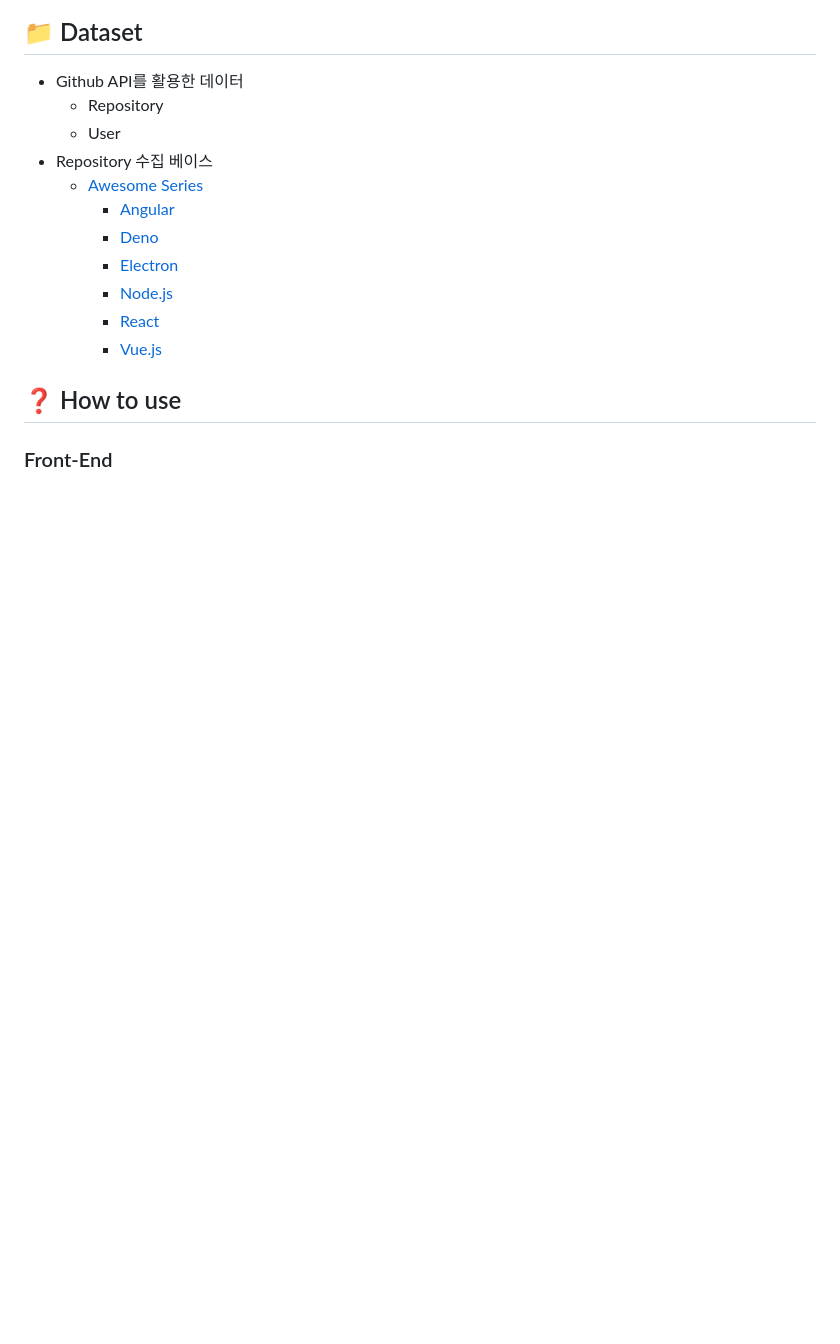
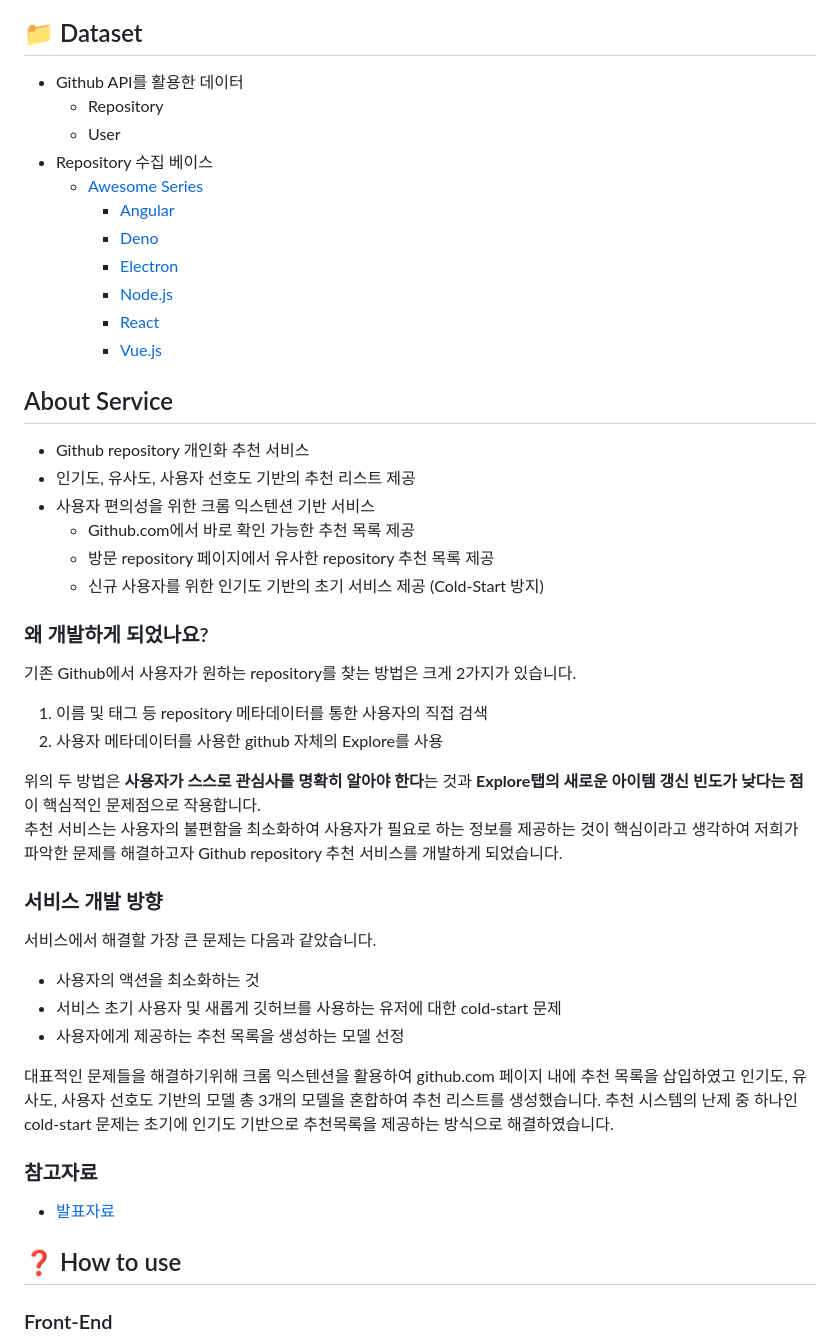
Before and after one commit to boostcampaitech3/final-project-level3-recsys-04, a Markdown page: README.md, the part around the change printed below. Rendered like a GitHub page; blank space fills up the shorter version.

```diff
--- a/README.md
+++ b/README.md
@@ -109,6 +111,39 @@
     - [React](https://github.com/enaqx/awesome-react#readme)
     - [Vue.js](https://github.com/vuejs/awesome-vue#readme)
 
+## About Service
+
+- Github repository 개인화 추천 서비스
+- 인기도, 유사도, 사용자 선호도 기반의 추천 리스트 제공
+- 사용자 편의성을 위한 크롬 익스텐션 기반 서비스
+  - Github.com에서 바로 확인 가능한 추천 목록 제공
+  - 방문 repository 페이지에서 유사한 repository 추천 목록 제공
+  - 신규 사용자를 위한 인기도 기반의 초기 서비스 제공 (Cold-Start 방지)
+
+### 왜 개발하게 되었나요?
+
+기존 Github에서 사용자가 원하는 repository를 찾는 방법은 크게 2가지가 있습니다.
+
+1. 이름 및 태그 등 repository 메타데이터를 통한 사용자의 직접 검색
+2. 사용자 메타데이터를 사용한 github 자체의 Explore를 사용
+
+위의 두 방법은 **사용자가 스스로 관심사를 명확히 알아야 한다**는 것과 **Explore탭의 새로운 아이템 갱신 빈도가 낮다는 점**이 핵심적인 문제점으로 작용합니다.
+추천 서비스는 사용자의 불편함을 최소화하여 사용자가 필요로 하는 정보를 제공하는 것이 핵심이라고 생각하여 저희가 파악한 문제를 해결하고자 Github repository 추천 서비스를 개발하게 되었습니다.
+
+### 서비스 개발 방향
+
+서비스에서 해결할 가장 큰 문제는 다음과 같았습니다.
+
+- 사용자의 액션을 최소화하는 것
+- 서비스 초기 사용자 및 새롭게 깃허브를 사용하는 유저에 대한 cold-start 문제
+- 사용자에게 제공하는 추천 목록을 생성하는 모델 선정
+
+대표적인 문제들을 해결하기위해 크롬 익스텐션을 활용하여 github.com 페이지 내에 추천 목록을 삽입하였고 인기도, 유사도, 사용자 선호도 기반의 모델 총 3개의 모델을 혼합하여 추천 리스트를 생성했습니다. 추천 시스템의 난제 중 하나인 cold-start 문제는 초기에 인기도 기반으로 추천목록을 제공하는 방식으로 해결하였습니다.
+
+### 참고자료
+
+- [발표자료]()
+
 ## ❓ How to use
 
 ### Front-End
```
Also changed, not shown: other parts of README.md (+14 -7 lines), img/boostcamp_logo.png (added), img/total_service.png (added), 2 other files.
